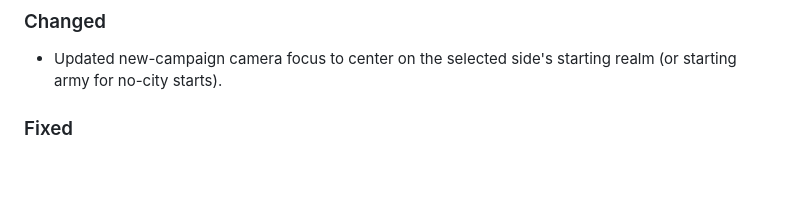
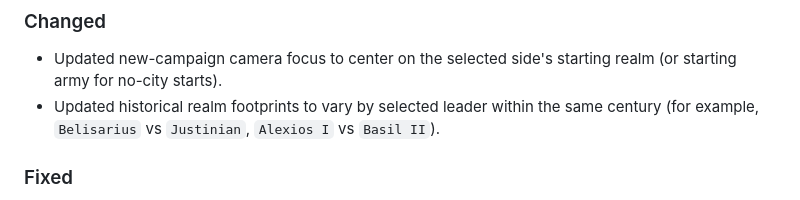
Before and after one commit to nikolareljin/500ad, a Markdown page: CHANGELOG.md, the part around the change. Rendered like a GitHub page; blank space fills up the shorter version.

Commit message:
Note leader-specific realm footprints in 1.2.1 changelog

```diff
--- a/CHANGELOG.md
+++ b/CHANGELOG.md
@@ -13,6 +13,7 @@ All notable changes to this project are documented in this file.
 
 ### Changed
 - Updated new-campaign camera focus to center on the selected side's starting realm (or starting army for no-city starts).
+- Updated historical realm footprints to vary by selected leader within the same century (for example, `Belisarius` vs `Justinian`, `Alexios I` vs `Basil II`).
 
 ### Fixed
 - Fixed enemy-leader campaigns incorrectly opening from Constantinople/Byzantine starting view.
```
